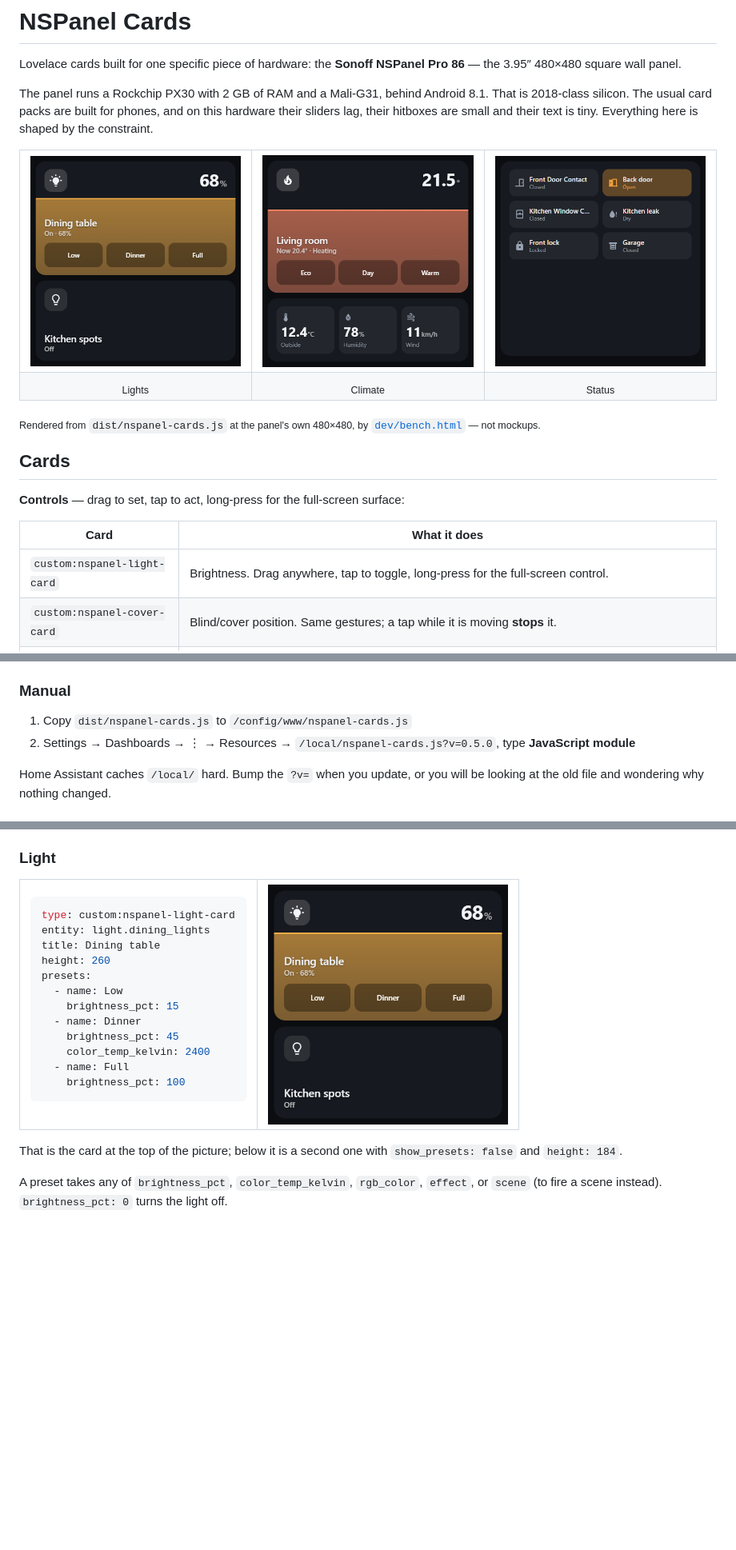
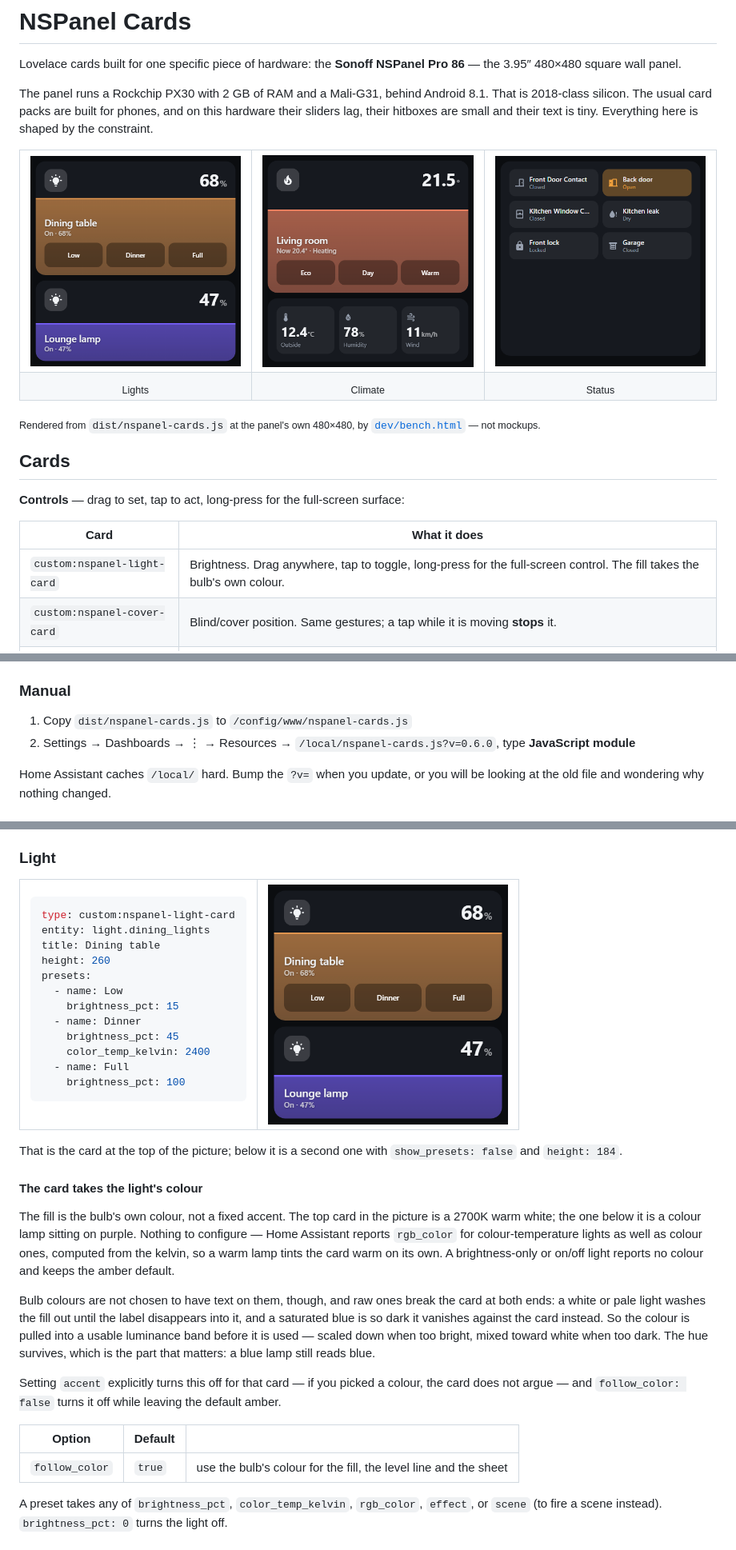
Before and after one commit to mennovanhout/NSPanel-cards, a Markdown page: README.md, 3 parts joined by grey strips. Shown at 80% size. Drawn GitHub-style; pictures changed too: docs/images/light.png; blank space fills up the shorter version.

```diff
--- a/README.md
+++ b/README.md
@@ -30,7 +30,7 @@ the constraint.
 
 | Card | What it does |
 | --- | --- |
-| `custom:nspanel-light-card` | Brightness. Drag anywhere, tap to toggle, long-press for the full-screen control. |
+| `custom:nspanel-light-card` | Brightness. Drag anywhere, tap to toggle, long-press for the full-screen control. The fill takes the bulb's own colour. |
 | `custom:nspanel-cover-card` | Blind/cover position. Same gestures; a tap while it is moving **stops** it. |
 | `custom:nspanel-climate-card` | Target temperature. Drag to set it, long-press for HVAC modes. Tap opens more-info rather than toggling — turning the heating off by brushing past the panel is a bad afternoon. |
 | `custom:nspanel-media-card` | Media player. Drag for volume, tap to play/pause, transport buttons on the face. |
@@ -96,7 +96,7 @@ That rules out `color-mix()` and CSS nesting; neither is used.
 ### Manual
 
 1. Copy `dist/nspanel-cards.js` to `/config/www/nspanel-cards.js`
-2. Settings → Dashboards → ⋮ → Resources → `/local/nspanel-cards.js?v=0.5.0`, type
+2. Settings → Dashboards → ⋮ → Resources → `/local/nspanel-cards.js?v=0.6.0`, type
    **JavaScript module**
 
 Home Assistant caches `/local/` hard. Bump the `?v=` when you update, or you will be looking at
@@ -141,6 +141,27 @@ presets:
 
 That is the card at the top of the picture; below it is a second one with
 `show_presets: false` and `height: 184`.
+
+#### The card takes the light's colour
+
+The fill is the bulb's own colour, not a fixed accent. The top card in the picture is a 2700K
+warm white; the one below it is a colour lamp sitting on purple. Nothing to configure — Home
+Assistant reports `rgb_color` for colour-temperature lights as well as colour ones, computed
+from the kelvin, so a warm lamp tints the card warm on its own. A brightness-only or on/off
+light reports no colour and keeps the amber default.
+
+Bulb colours are not chosen to have text on them, though, and raw ones break the card at both
+ends: a white or pale light washes the fill out until the label disappears into it, and a
+saturated blue is so dark it vanishes against the card instead. So the colour is pulled into a
+usable luminance band before it is used — scaled down when too bright, mixed toward white when
+too dark. The hue survives, which is the part that matters: a blue lamp still reads blue.
+
+Setting `accent` explicitly turns this off for that card — if you picked a colour, the card
+does not argue — and `follow_color: false` turns it off while leaving the default amber.
+
+| Option | Default | |
+| --- | --- | --- |
+| `follow_color` | `true` | use the bulb's colour for the fill, the level line and the sheet |
 
 A preset takes any of `brightness_pct`, `color_temp_kelvin`, `rgb_color`, `effect`, or `scene`
 (to fire a scene instead). `brightness_pct: 0` turns the light off.
```
Also changed, not shown: other parts of README.md (+2 -2 lines), CLAUDE.md (+16 -0 lines), docs/images/sheet.png, docs/images/sky.png, 2 other files.
